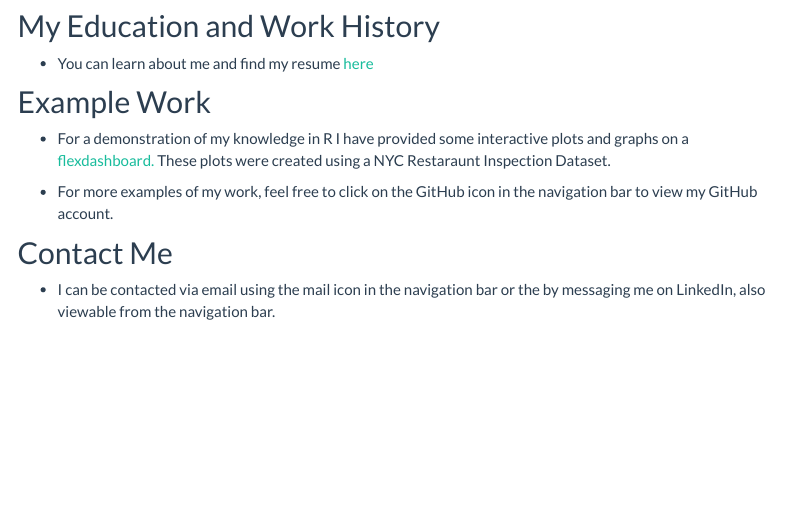
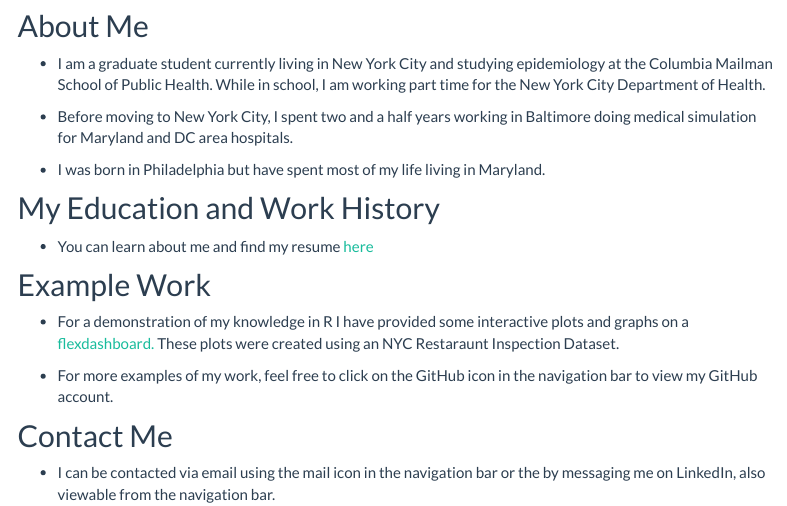
Before and after one commit to mrc2229/mrc2229.github.io, an R Markdown document (index.Rmd): the page in a window 1100 px wide, from 170 px down. Rendered offline with R 4.5, knitr and Pandoc, with nearby package versions; menus at the side of the page are left out.

Commit message:
Minor edits and more about me.

```diff
--- a/index.Rmd
+++ b/index.Rmd
@@ -9,6 +9,13 @@ output:
 Me (left) with my girlfriend Madeline Heckman (right)
 ![](images/Me.JPG)
 
+## About Me
+
+* I am a graduate student currently living in New York City and studying epidemiology at the Columbia Mailman School of Public Health. While in school, I am working part time for the New York City Department of Health.
+
+* Before moving to New York City, I spent two and a half years working in Baltimore doing medical simulation for Maryland and DC area hospitals.
+
+* I was born in Philadelphia but have spent most of my life living in Maryland.
 
 ## My Education and Work History
 
@@ -16,7 +23,7 @@ Me (left) with my girlfriend Madeline Heckman (right)
 
 ## Example Work
 
-* For a demonstration of my knowledge in R I have provided some interactive plots and graphs on a [flexdashboard.](dashboard.html) These plots were created using a NYC Restaraunt Inspection Dataset.
+* For a demonstration of my knowledge in R I have provided some interactive plots and graphs on a [flexdashboard.](dashboard.html) These plots were created using an NYC Restaraunt Inspection Dataset.
 
 * For more examples of my work, feel free to click on the GitHub icon in the navigation bar to view my GitHub account.
 
```
